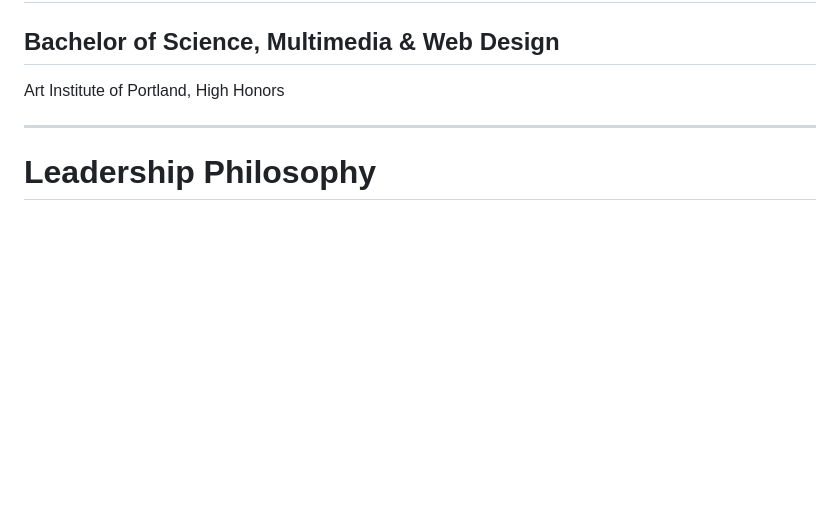
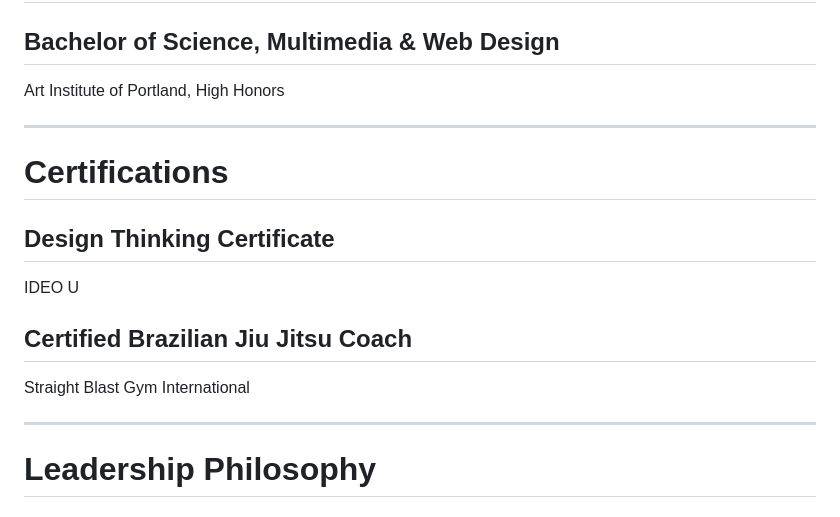
Before and after one commit to rainbows4dinos/career-context, a Markdown page: resume-master.md, the part around the change. Drawn GitHub-style; blank space fills up the shorter version.

Commit message:
add divider

```diff
--- a/resume-master.md
+++ b/resume-master.md
@@ -206,6 +206,16 @@ Art Institute of Portland, High Honors
 
 ---
 
+# Certifications
+
+## Design Thinking Certificate
+IDEO U
+
+## Certified Brazilian Jiu Jitsu Coach
+Straight Blast Gym International
+
+---
+
 # Leadership Philosophy
 
 ## Player / Coach
```
